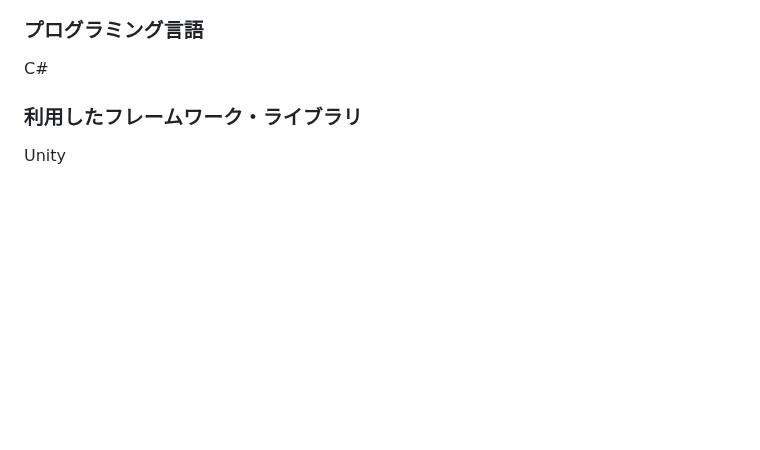
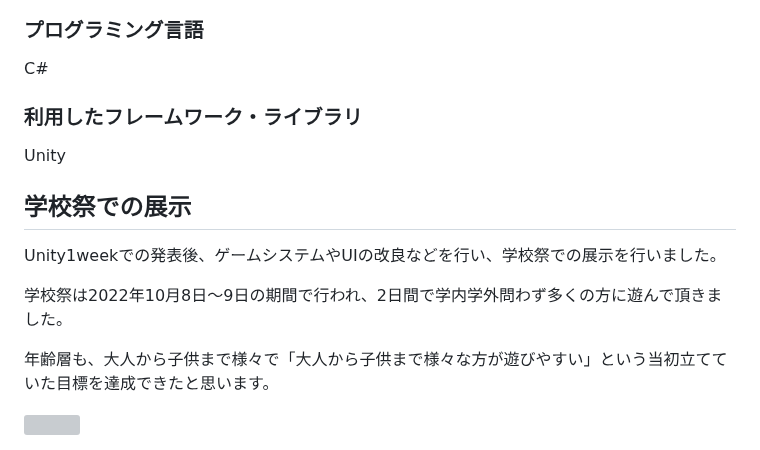
Before and after one commit to TakumiShinya/Portfolio, a Markdown page: Last Attack!!/README.md, the part around the change. GitHub-like rendering; blank space fills up the shorter version; grey boxes are pictures that could not be loaded.

```diff
--- a/Last Attack!!/README.md
+++ b/Last Attack!!/README.md
@@ -112,3 +112,13 @@ C#
 
 ### 利用したフレームワーク・ライブラリ
 Unity
+
+## 学校祭での展示
+
+Unity1weekでの発表後、ゲームシステムやUIの改良などを行い、学校祭での展示を行いました。
+
+学校祭は2022年10月8日～9日の期間で行われ、2日間で学内学外問わず多くの方に遊んで頂きました。
+
+年齢層も、大人から子供まで様々で「大人から子供まで様々な方が遊びやすい」という当初立てていた目標を達成できたと思います。
+
+<img src="https://user-images.githubusercontent.com/106252369/235840105-8c4ddaae-33cd-4e35-b9d9-a52730390744.jpg" width="500px">
```
